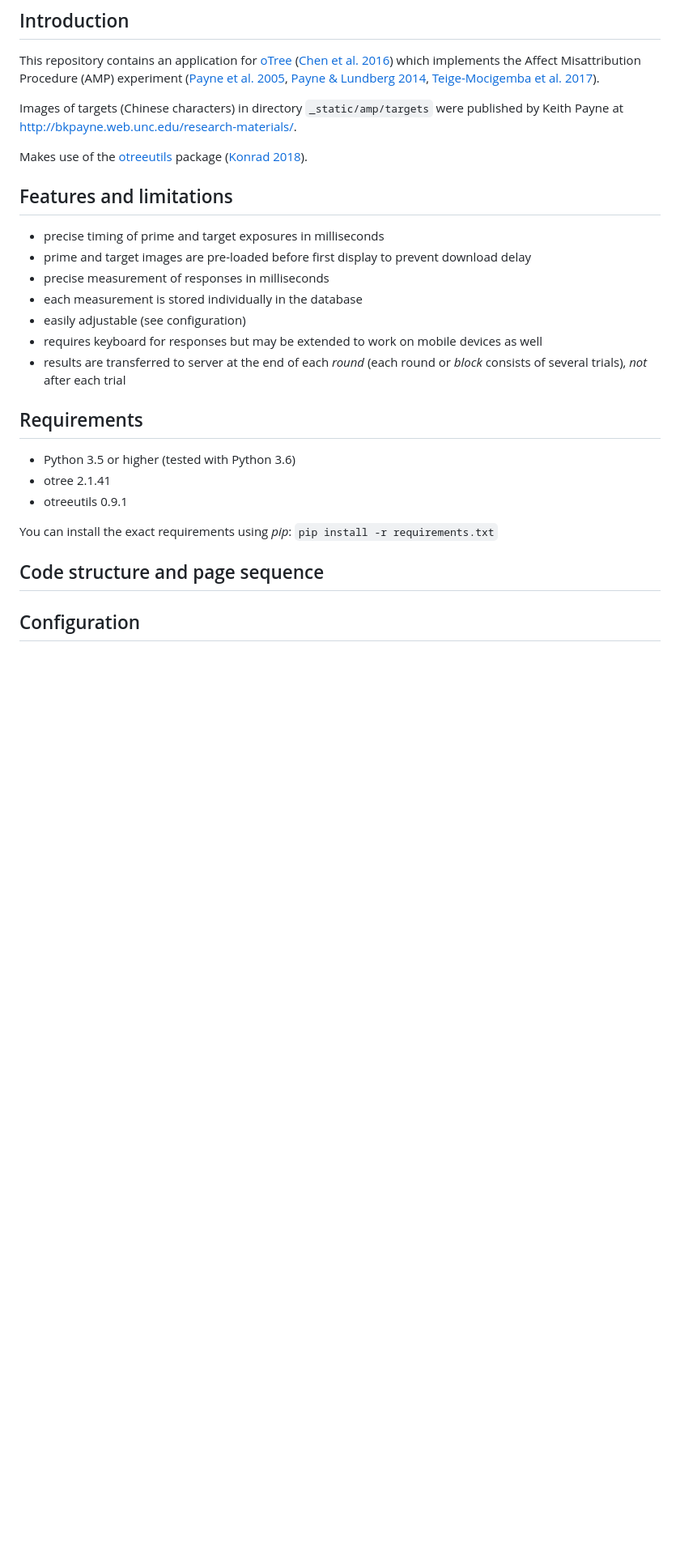
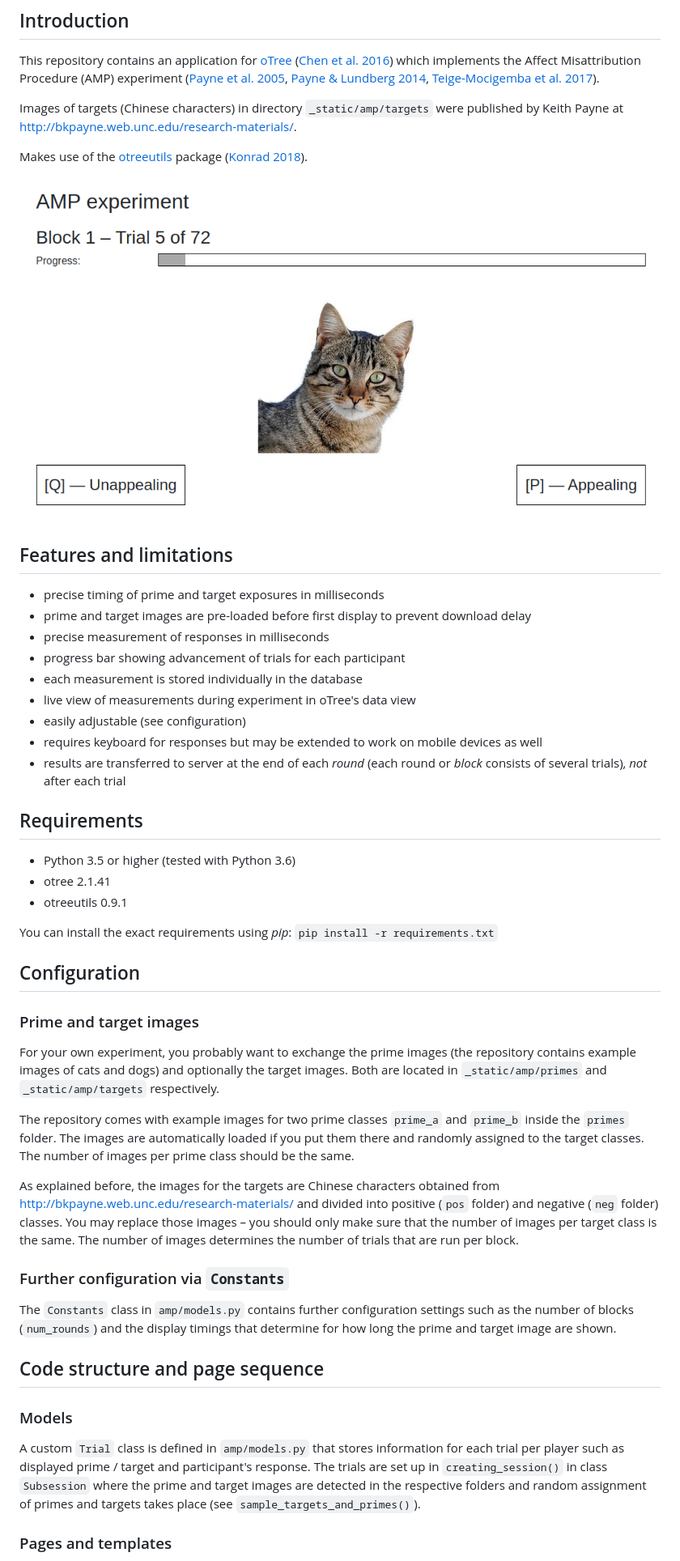
Before and after one commit to WZBSocialScienceCenter/otree_amp, a Markdown page: README.md, the part around the change printed below. Shown: that part at 81% size. GitHub-like rendering; pictures changed too: _doc_imgs/trial-screenshot.png (added); blank space fills up the shorter version.

Commit message:
updated README added routing/urls modules

```diff
--- a/README.md
+++ b/README.md
@@ -10,12 +10,16 @@ Images of targets (Chinese characters) in directory `_static/amp/targets` were p
 
 Makes use of the [otreeutils](https://github.com/WZBSocialScienceCenter/otreeutils) package ([Konrad 2018](https://doi.org/10.1016/j.jbef.2018.10.006)).
 
+![look, a cat](_doc_imgs/trial-screenshot.png)
+
 ## Features and limitations
 
 - precise timing of prime and target exposures in milliseconds
 - prime and target images are pre-loaded before first display to prevent download delay
 - precise measurement of responses in milliseconds
+- progress bar showing advancement of trials for each participant
 - each measurement is stored individually in the database
+- live view of measurements during experiment in oTree's data view
 - easily adjustable (see configuration)
 - requires keyboard for responses but may be extended to work on mobile devices as well
 - results are transferred to server at the end of each *round* (each round or *block* consists of several trials), *not* after each trial
@@ -28,9 +32,26 @@ Makes use of the [otreeutils](https://github.com/WZBSocialScienceCenter/otreeuti
 
 You can install the exact requirements using *pip*: `pip install -r requirements.txt`
 
+## Configuration
+
+### Prime and target images
+
+For your own experiment, you probably want to exchange the prime images (the repository contains example images of cats and dogs) and optionally the target images. Both are located in `_static/amp/primes` and `_static/amp/targets` respectively.
+
+The repository comes with example images for two prime classes `prime_a` and `prime_b` inside the `primes` folder. The images are automatically loaded if you put them there and randomly assigned to the target classes. The number of images per prime class should be the same.
+
+As explained before, the images for the targets are Chinese characters obtained from http://bkpayne.web.unc.edu/research-materials/ and divided into positive (`pos` folder) and negative (`neg` folder) classes. You may replace those images – you should only make sure that the number of images per target class is the same. The number of images determines the number of trials that are run per block.
+
+### Further configuration via `Constants`
+
+The `Constants` class in `amp/models.py` contains further configuration settings such as the number of blocks (`num_rounds`) and the display timings that determine for how long the prime and target image are shown.
+
+
 ## Code structure and page sequence
 
+### Models
 
+A custom `Trial` class is defined in `amp/models.py` that stores information for each trial per player such as displayed prime / target and participant's response. The trials are set up in `creating_session()` in class `Subsession` where the prime and target images are detected in the respective folders and random assignment of primes and targets takes place (see `sample_targets_and_primes()`).
 
-## Configuration
+### Pages and templates
 
```
Also changed, not shown: other parts of README.md (+16 -2 lines), 4 other files.
